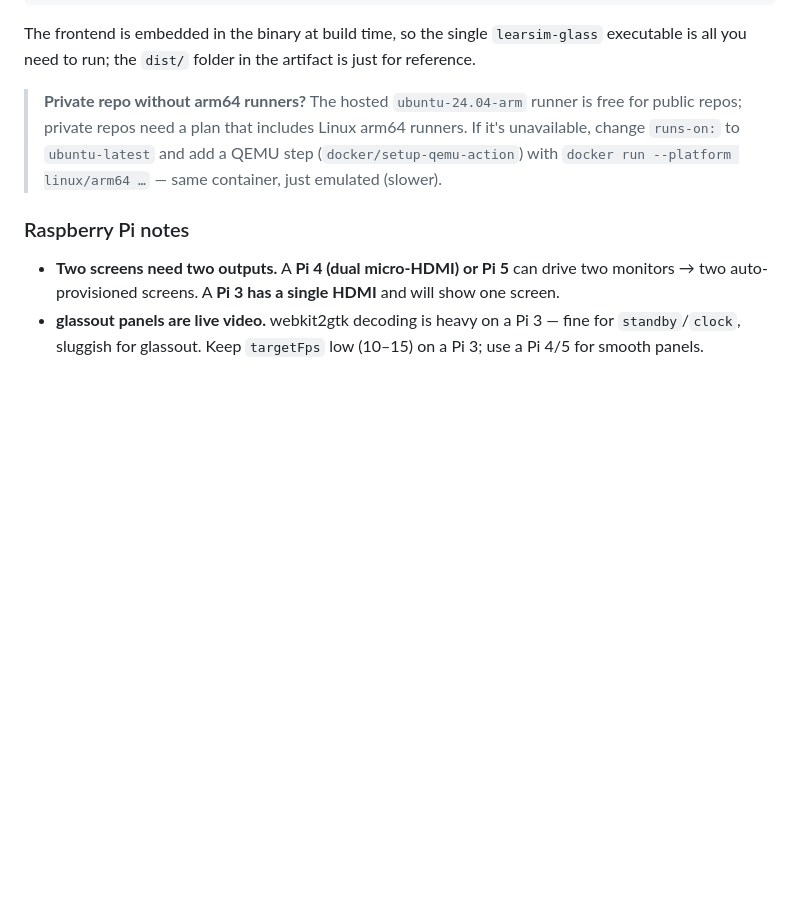
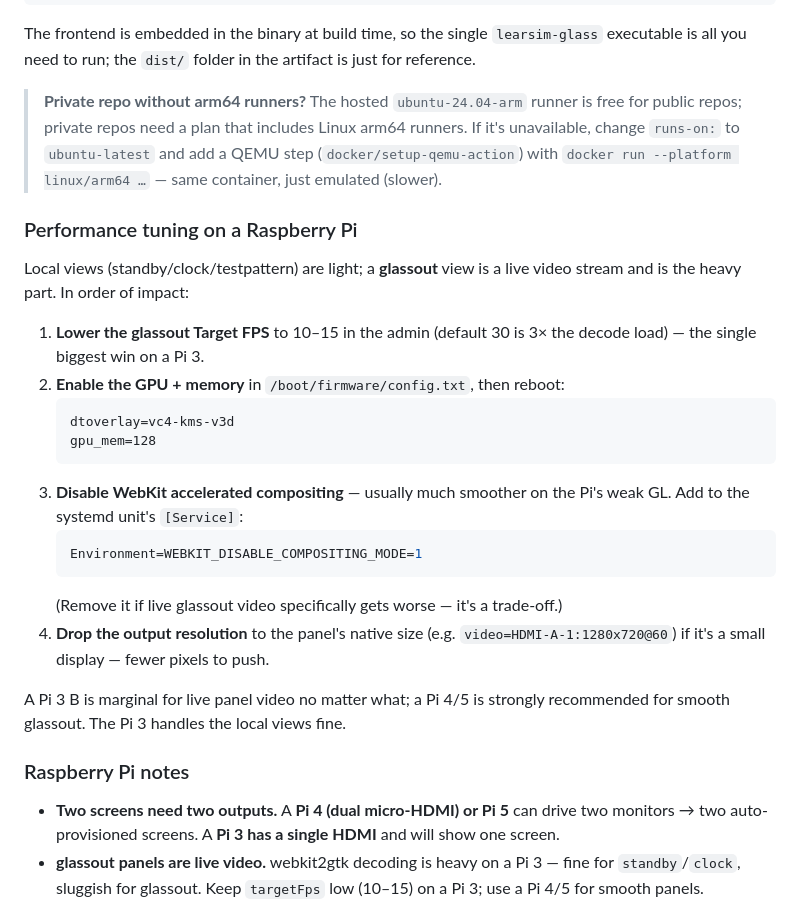
Before and after one commit to axdra/Learsim, a Markdown page: learsim-glass/README.md, the part around the change. Rendered like a GitHub page; blank space fills up the shorter version.

Commit message:
Docs: Raspberry Pi performance tuning for the glass display
Document the biggest levers for smooth playback on a Pi (lower glassout Target
FPS, enable vc4-kms-v3d + gpu_mem, WEBKIT_DISABLE_COMPOSITING_MODE, drop output
resolution), and note the Pi 3 B is marginal for live panel video.

Co-Authored-By: Claude Opus 4.8 <noreply@anthropic.com>
Claude-Session: https://claude.ai/code/session_01QtdNr42hm96wEK7v1C978E

````diff
--- a/learsim-glass/README.md
+++ b/learsim-glass/README.md
@@ -275,6 +275,30 @@ artifact is just for reference.
 > QEMU step (`docker/setup-qemu-action`) with `docker run --platform linux/arm64
 > …` — same container, just emulated (slower).
 
+### Performance tuning on a Raspberry Pi
+
+Local views (standby/clock/testpattern) are light; a **glassout** view is a live
+video stream and is the heavy part. In order of impact:
+
+1. **Lower the glassout Target FPS** to 10–15 in the admin (default 30 is 3× the
+   decode load) — the single biggest win on a Pi 3.
+2. **Enable the GPU + memory** in `/boot/firmware/config.txt`, then reboot:
+   ```
+   dtoverlay=vc4-kms-v3d
+   gpu_mem=128
+   ```
+3. **Disable WebKit accelerated compositing** — usually much smoother on the
+   Pi's weak GL. Add to the systemd unit's `[Service]`:
+   ```ini
+   Environment=WEBKIT_DISABLE_COMPOSITING_MODE=1
+   ```
+   (Remove it if live glassout video specifically gets worse — it's a trade-off.)
+4. **Drop the output resolution** to the panel's native size (e.g.
+   `video=HDMI-A-1:1280x720@60`) if it's a small display — fewer pixels to push.
+
+A Pi 3 B is marginal for live panel video no matter what; a Pi 4/5 is strongly
+recommended for smooth glassout. The Pi 3 handles the local views fine.
+
 ### Raspberry Pi notes
 
 - **Two screens need two outputs.** A **Pi 4 (dual micro-HDMI) or Pi 5** can
````
